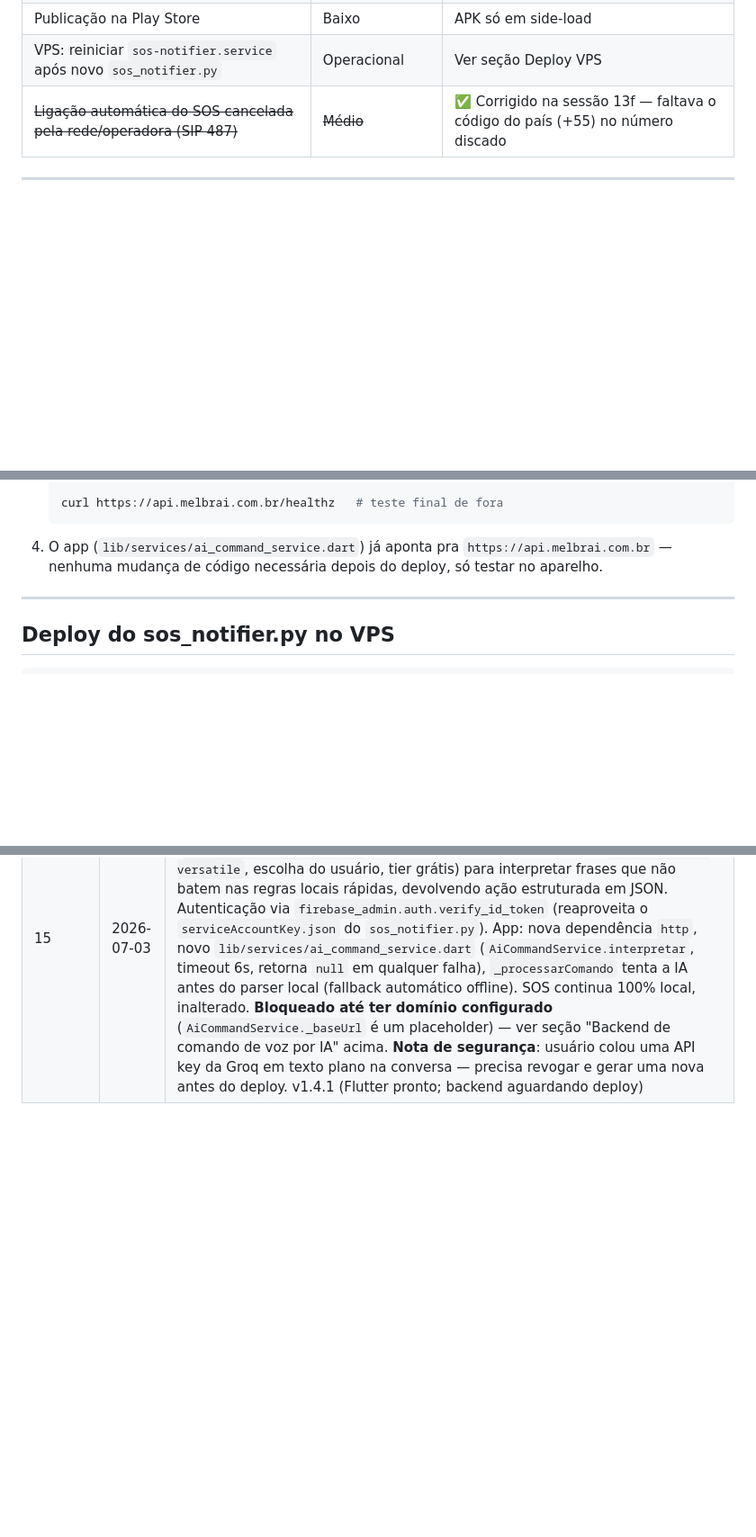
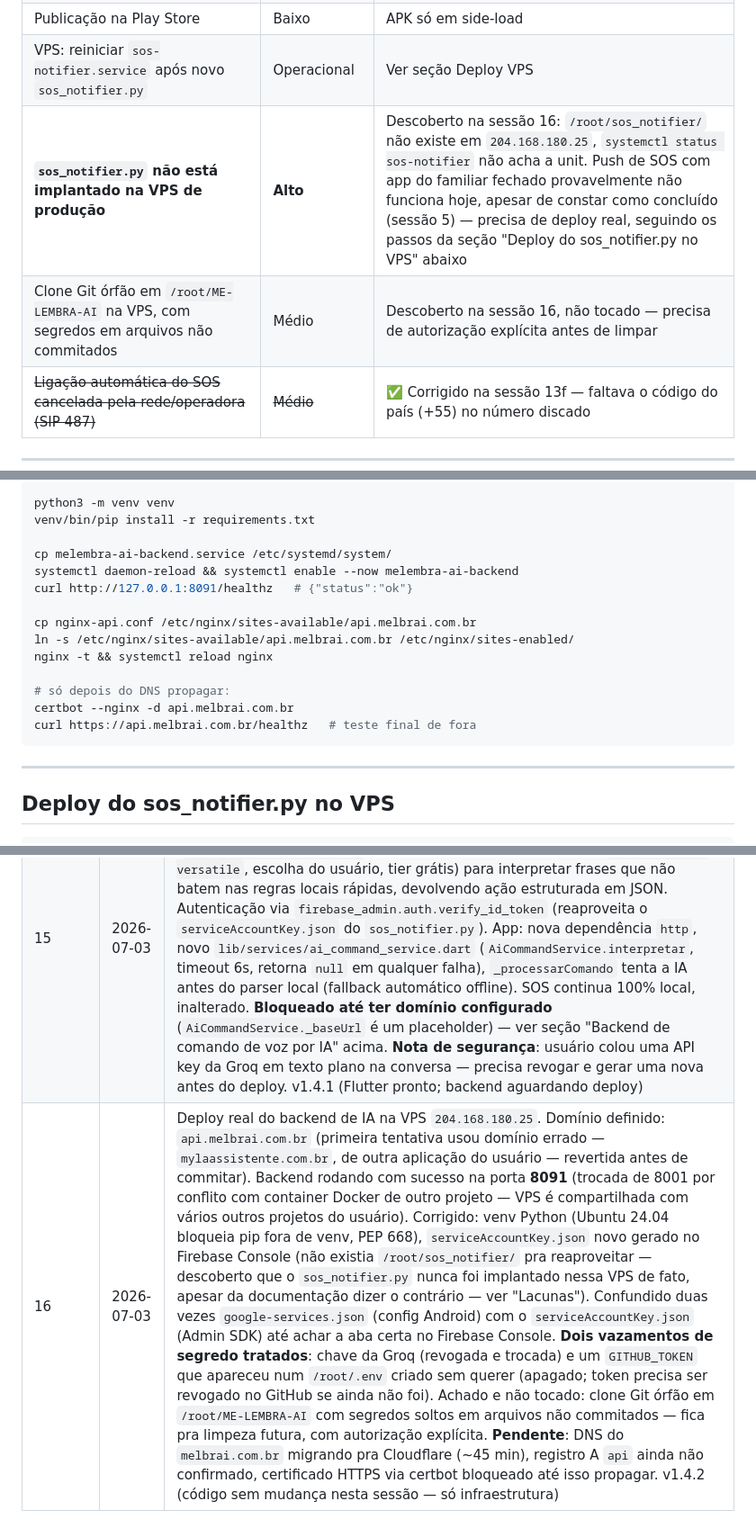
Before and after one commit to fasterdrible-lab/ME-LEMBRA-AI, a Markdown page: docs/CURRENT_STATE.md, 3 parts joined by grey strips. Shown at 90% size. Drawn GitHub-style; blank space fills up the shorter version.

````diff
--- a/docs/CURRENT_STATE.md
+++ b/docs/CURRENT_STATE.md
@@ -170,6 +170,8 @@ Aplicativo de lembretes acessível para famílias. Possui quatro perfis independ
 | Countdown 5 s antes de disparar SOS | Baixo | Não implementado |
 | Publicação na Play Store | Baixo | APK só em side-load |
 | VPS: reiniciar `sos-notifier.service` após novo `sos_notifier.py` | Operacional | Ver seção Deploy VPS |
+| **`sos_notifier.py` não está implantado na VPS de produção** | **Alto** | Descoberto na sessão 16: `/root/sos_notifier/` não existe em `204.168.180.25`, `systemctl status sos-notifier` não acha a unit. Push de SOS com app do familiar fechado provavelmente não funciona hoje, apesar de constar como concluído (sessão 5) — precisa de deploy real, seguindo os passos da seção "Deploy do sos_notifier.py no VPS" abaixo |
+| Clone Git órfão em `/root/ME-LEMBRA-AI` na VPS, com segredos em arquivos não commitados | Médio | Descoberto na sessão 16, não tocado — precisa de autorização explícita antes de limpar |
 ~~Ligação automática do SOS cancelada pela rede/operadora (SIP 487)~~ | ~~Médio~~ | ✅ Corrigido na sessão 13f — faltava o código do país (+55) no número discado |
 
 ---
@@ -305,9 +323,19 @@ por aqui — continua 100% local no app.
 
-   curl https://api.melbrai.com.br/healthz   # teste final de fora
-   ```
-4. O app (`lib/services/ai_command_service.dart`) já aponta pra
-   `https://api.melbrai.com.br` — nenhuma mudança de código necessária
-   depois do deploy, só testar no aparelho.
+python3 -m venv venv
+venv/bin/pip install -r requirements.txt
+
+cp melembra-ai-backend.service /etc/systemd/system/
+systemctl daemon-reload && systemctl enable --now melembra-ai-backend
+curl http://127.0.0.1:8091/healthz   # {"status":"ok"}
+
+cp nginx-api.conf /etc/nginx/sites-available/api.melbrai.com.br
+ln -s /etc/nginx/sites-available/api.melbrai.com.br /etc/nginx/sites-enabled/
+nginx -t && systemctl reload nginx
+
+# só depois do DNS propagar:
+certbot --nginx -d api.melbrai.com.br
+curl https://api.melbrai.com.br/healthz   # teste final de fora
+```
 
 ---
 
@@ -358,3 +386,4 @@ systemctl start sos-notifier
 | 13g | 2026-07-03 | Melhoria de UX sugerida pelo usuário: campo de contato SOS em `config_screen.dart` agora mostra `+55` fixo como `prefixText` (não editável, não faz parte do texto digitado) — reforça visualmente o formato correto sem mudar o dado salvo, já que a normalização para E.164 continua acontecendo em `_paraE164()` na hora de discar. v1.3.8 |
 | 14 | 2026-07-03 | Reformulação de UX do perfil Idoso: botão único "Falar Comando" absorve os antigos botões separados "Ouvir lembretes de hoje", "Criar lembrete por voz" e "Meus Alertas SOS" (removidos da tela). Novo roteador `_processarComando()` em `elderly_screen.dart` classifica a frase reconhecida por palavras-chave e decide a ação (ouvir lembretes / criar lembrete / adicionar item na lista / falar resumo de alertas), reaproveitando o parser de NLU já existente (`_parsearDataHora`, `_limparTitulo`, `_inferirTipo`, `_inferirRecorrencia`). "SOCORRO" continua com prioridade máxima a qualquer momento da escuta. Novo `_falarResumoAlertas()` lê em voz alta um resumo dos alertas SOS (via `SosFeedService`) em vez de abrir tela. Objetivo: minimizar necessidade de toque/digitação para o usuário idoso. v1.4.0 |
 | 15 | 2026-07-03 | Pedido do usuário: app "interagindo com o usuário" como um agente. Avaliado o framework Hermes Agent (não aplicável — é um agente de terminal, não conversa por voz num app mobile). Decidido: backend próprio na VPS (`server/ai_command_server/`, Flask) chamando a **API da Groq** (`llama-3.3-70b-versatile`, escolha do usuário, tier grátis) para interpretar frases que não batem nas regras locais rápidas, devolvendo ação estruturada em JSON. Autenticação via `firebase_admin.auth.verify_id_token` (reaproveita o `serviceAccountKey.json` do `sos_notifier.py`). App: nova dependência `http`, novo `lib/services/ai_command_service.dart` (`AiCommandService.interpretar`, timeout 6s, retorna `null` em qualquer falha), `_processarComando` tenta a IA antes do parser local (fallback automático offline). SOS continua 100% local, inalterado. **Bloqueado até ter domínio configurado** (`AiCommandService._baseUrl` é um placeholder) — ver seção "Backend de comando de voz por IA" acima. **Nota de segurança**: usuário colou uma API key da Groq em texto plano na conversa — precisa revogar e gerar uma nova antes do deploy. v1.4.1 (Flutter pronto; backend aguardando deploy) |
+| 16 | 2026-07-03 | Deploy real do backend de IA na VPS `204.168.180.25`. Domínio definido: `api.melbrai.com.br` (primeira tentativa usou domínio errado — `mylaassistente.com.br`, de outra aplicação do usuário — revertida antes de commitar). Backend rodando com sucesso na porta **8091** (trocada de 8001 por conflito com container Docker de outro projeto — VPS é compartilhada com vários outros projetos do usuário). Corrigido: venv Python (Ubuntu 24.04 bloqueia pip fora de venv, PEP 668), `serviceAccountKey.json` novo gerado no Firebase Console (não existia `/root/sos_notifier/` pra reaproveitar — descoberto que o `sos_notifier.py` nunca foi implantado nessa VPS de fato, apesar da documentação dizer o contrário — ver "Lacunas"). Confundido duas vezes `google-services.json` (config Android) com o `serviceAccountKey.json` (Admin SDK) até achar a aba certa no Firebase Console. **Dois vazamentos de segredo tratados**: chave da Groq (revogada e trocada) e um `GITHUB_TOKEN` que apareceu num `/root/.env` criado sem querer (apagado; token precisa ser revogado no GitHub se ainda não foi). Achado e não tocado: clone Git órfão em `/root/ME-LEMBRA-AI` com segredos soltos em arquivos não commitados — fica pra limpeza futura, com autorização explícita. **Pendente**: DNS do `melbrai.com.br` migrando pra Cloudflare (~45 min), registro A `api` ainda não confirmado, certificado HTTPS via certbot bloqueado até isso propagar. v1.4.2 (código sem mudança nesta sessão — só infraestrutura) |
````
Also changed, not shown: other parts of docs/CURRENT_STATE.md (+56 -40 lines).
